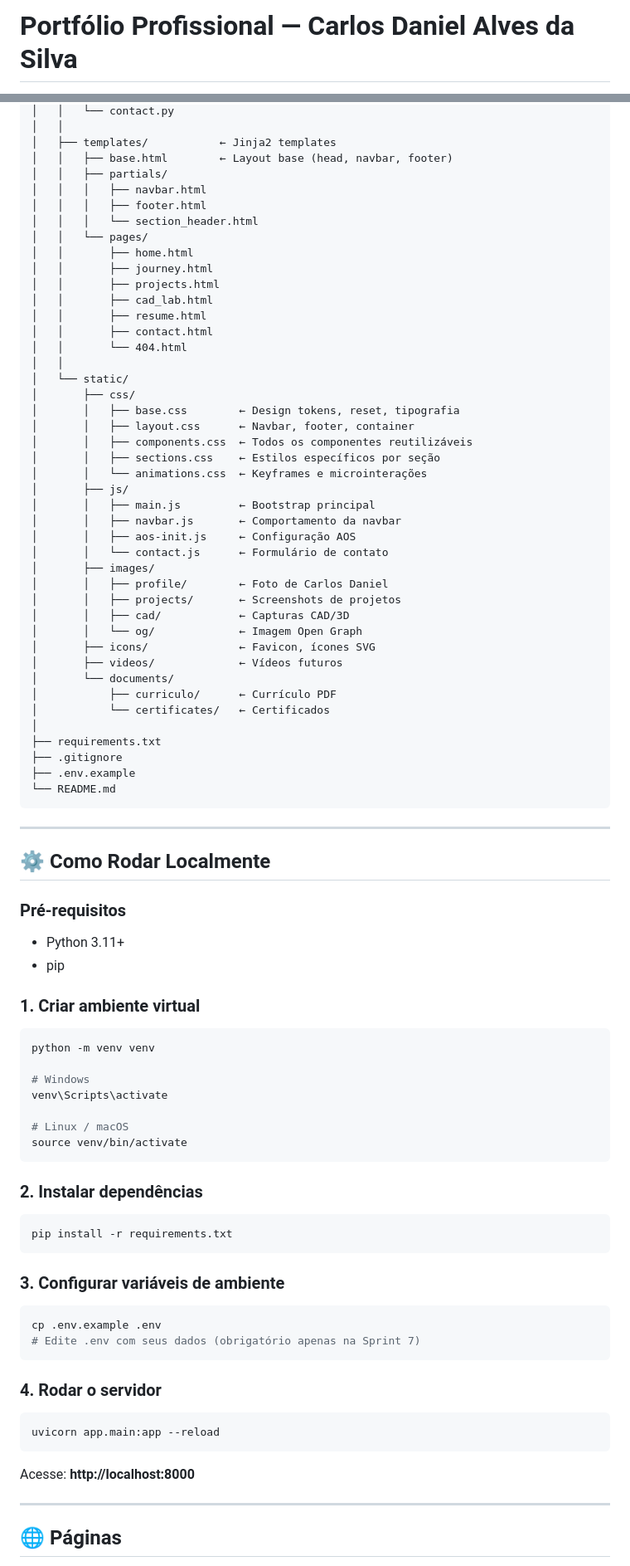
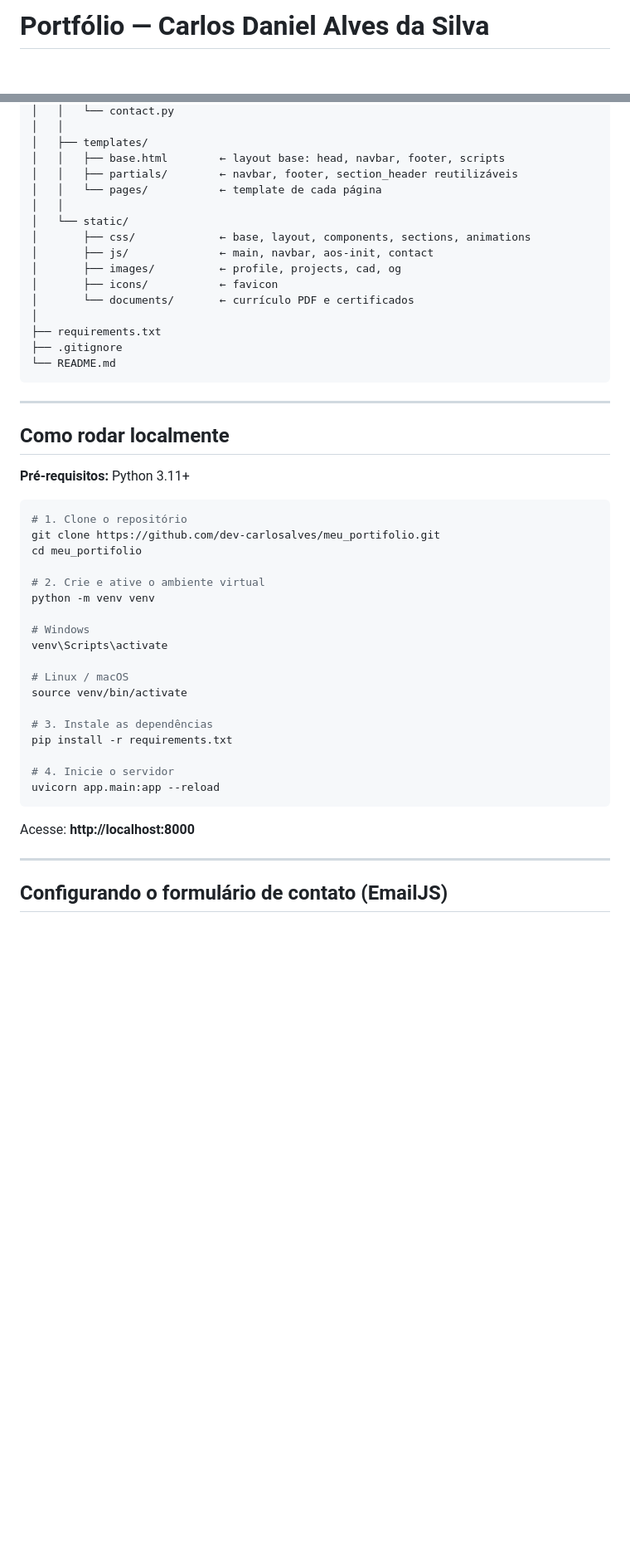
Before and after one commit to dev-carlosalves/meu_portifolio, a Markdown page: README.md, 2 parts joined by grey strips. Shown at 83% size. Drawn GitHub-style; blank space fills up the shorter version.

Commit message:
docs: reescrever README com conteudo real do projeto

````diff
--- a/README.md
+++ b/README.md
@@ -1,2 +1,2 @@
-# Portfólio Profissional — Carlos Daniel Alves da Silva
+# Portfólio — Carlos Daniel Alves da Silva
 
@@ -37,60 +80,34 @@ meu_portifolio/
 │   │   └── contact.py
 │   │
-│   ├── templates/           ← Jinja2 templates
-│   │   ├── base.html        ← Layout base (head, navbar, footer)
-│   │   ├── partials/
-│   │   │   ├── navbar.html
-│   │   │   ├── footer.html
-│   │   │   └── section_header.html
-│   │   └── pages/
-│   │       ├── home.html
-│   │       ├── journey.html
-│   │       ├── projects.html
-│   │       ├── cad_lab.html
-│   │       ├── resume.html
-│   │       ├── contact.html
-│   │       └── 404.html
+│   ├── templates/
+│   │   ├── base.html        ← layout base: head, navbar, footer, scripts
+│   │   ├── partials/        ← navbar, footer, section_header reutilizáveis
+│   │   └── pages/           ← template de cada página
 │   │
 │   └── static/
-│       ├── css/
-│       │   ├── base.css        ← Design tokens, reset, tipografia
-│       │   ├── layout.css      ← Navbar, footer, container
-│       │   ├── components.css  ← Todos os componentes reutilizáveis
-│       │   ├── sections.css    ← Estilos específicos por seção
-│       │   └── animations.css  ← Keyframes e microinterações
-│       ├── js/
-│       │   ├── main.js         ← Bootstrap principal
-│       │   ├── navbar.js       ← Comportamento da navbar
-│       │   ├── aos-init.js     ← Configuração AOS
-│       │   └── contact.js      ← Formulário de contato
-│       ├── images/
-│       │   ├── profile/        ← Foto de Carlos Daniel
-│       │   ├── projects/       ← Screenshots de projetos
-│       │   ├── cad/            ← Capturas CAD/3D
-│       │   └── og/             ← Imagem Open Graph
-│       ├── icons/              ← Favicon, ícones SVG
-│       ├── videos/             ← Vídeos futuros
-│       └── documents/
-│           ├── curriculo/      ← Currículo PDF
-│           └── certificates/   ← Certificados
+│       ├── css/             ← base, layout, components, sections, animations
+│       ├── js/              ← main, navbar, aos-init, contact
+│       ├── images/          ← profile, projects, cad, og
+│       ├── icons/           ← favicon
+│       └── documents/       ← currículo PDF e certificados
 │
 ├── requirements.txt
 ├── .gitignore
-├── .env.example
 └── README.md
 ```
 
 ---
 
-## ⚙️ Como Rodar Localmente
+## Como rodar localmente
 
-### Pré-requisitos
-- Python 3.11+
-- pip
-
-### 1. Criar ambiente virtual
+**Pré-requisitos:** Python 3.11+
 
 ```bash
+# 1. Clone o repositório
+git clone https://github.com/dev-carlosalves/meu_portifolio.git
+cd meu_portifolio
+
+# 2. Crie e ative o ambiente virtual
 python -m venv venv
 
 # Windows
@@ -98,24 +115,11 @@ venv\Scripts\activate
 
 # Linux / macOS
 source venv/bin/activate
-```
 
-### 2. Instalar dependências
+# 3. Instale as dependências
+pip install -r requirements.txt
 
-```bash
-pip install -r requirements.txt
-```
-
-### 3. Configurar variáveis de ambiente
-
-```bash
-cp .env.example .env
-# Edite .env com seus dados (obrigatório apenas na Sprint 7)
-```
-
-### 4. Rodar o servidor
-
-```bash
+# 4. Inicie o servidor
 uvicorn app.main:app --reload
 ```
 
@@ -123,5 +127,5 @@ Acesse: **http://localhost:8000**
 
 ---
 
-## 🌐 Páginas
+## Configurando o formulário de contato (EmailJS)
 
````
Also changed, not shown: other parts of README.md (+106 -54 lines).
